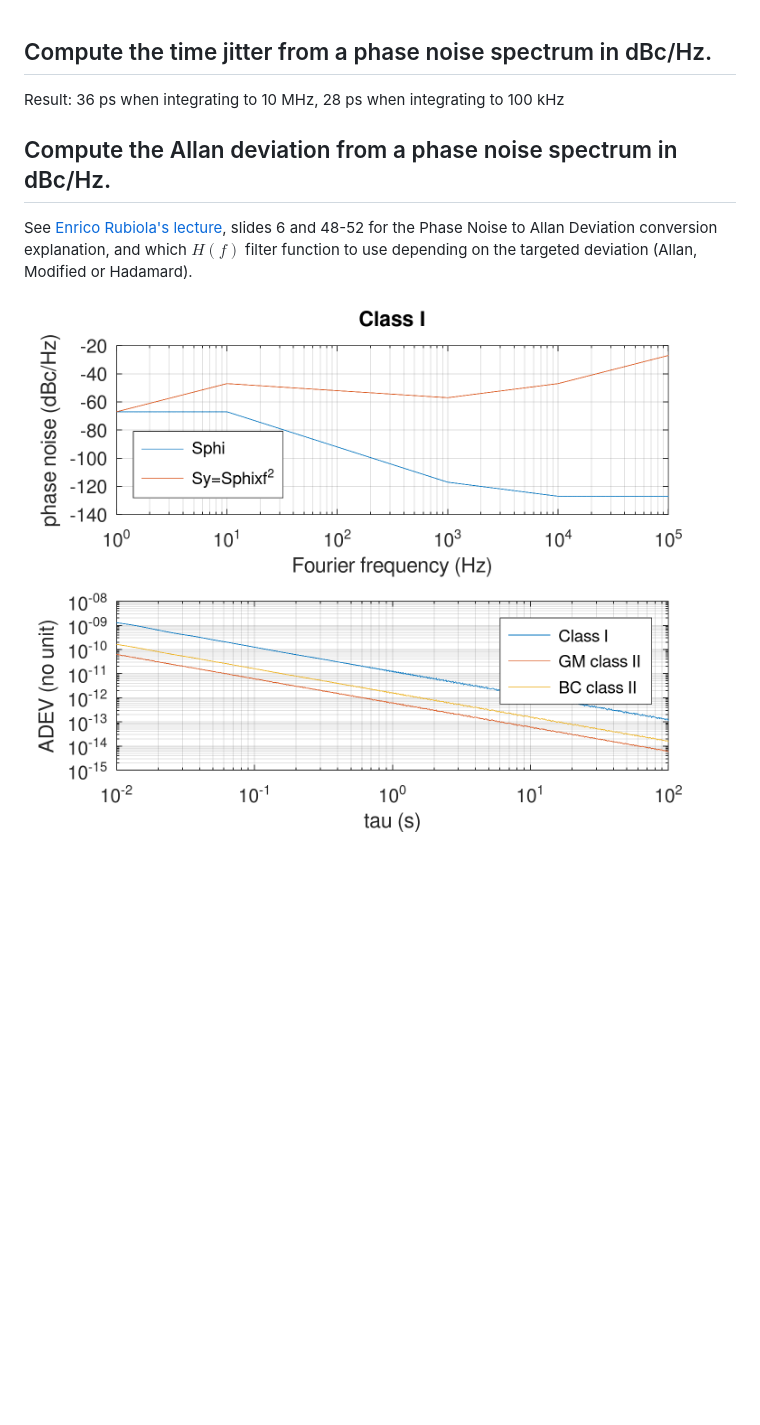
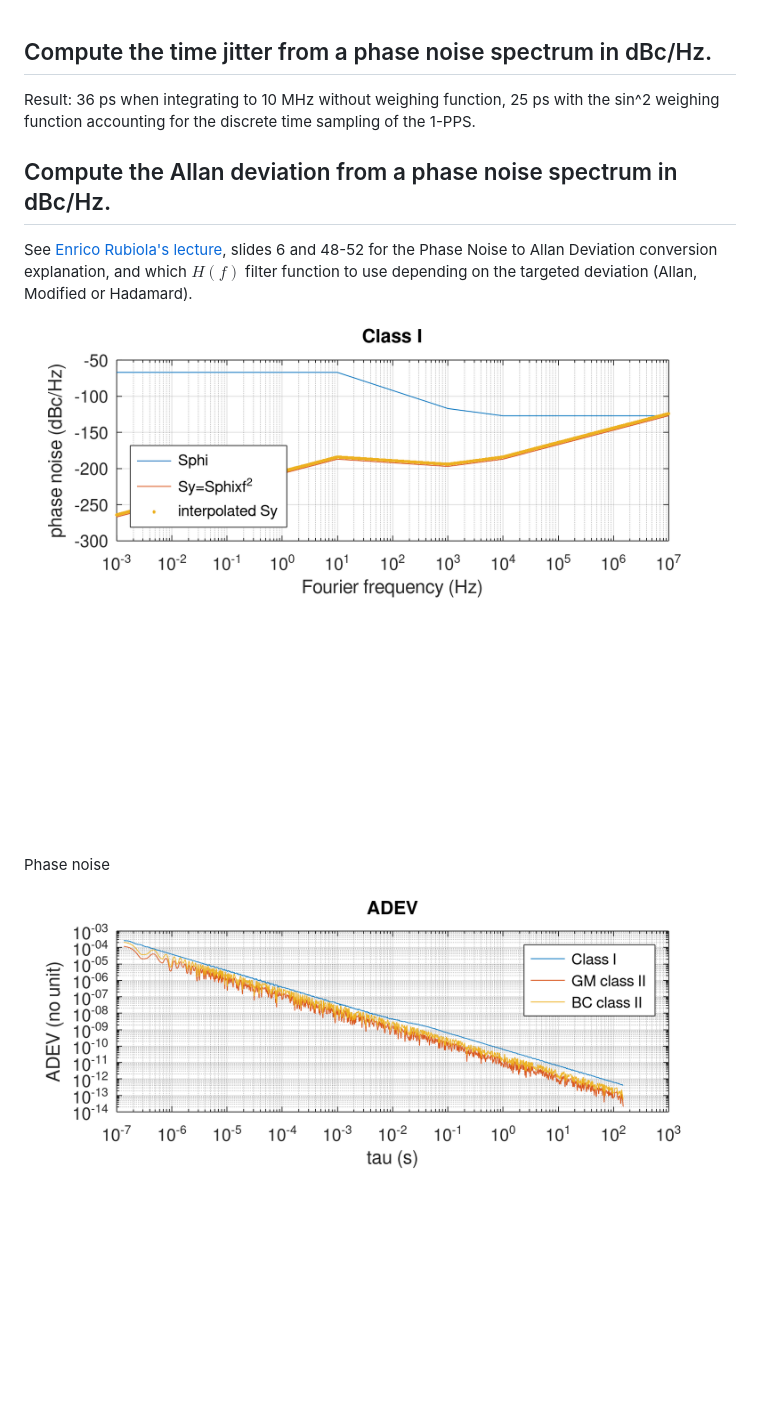
Before and after one commit to oscimp/wr_acorn, a Markdown page: phase_to_time/README.md, the part around the change printed below. Drawn GitHub-style; pictures changed too: phase_to_time/Sphi_Sy.png (added), phase_to_time/phase_to_adev.png; blank space fills up the shorter version.

Commit message:
update screenshots and captions

```diff
--- a/phase_to_time/README.md
+++ b/phase_to_time/README.md
@@ -1,6 +1,7 @@
 ## Compute the time jitter from a phase noise spectrum in dBc/Hz.
 
-Result: 36 ps when integrating to 10 MHz, 28 ps when integrating to 100 kHz
+Result: 36 ps when integrating to 10 MHz without weighing function, 25 ps with the sin^2 weighing function accounting
+for the discrete time sampling of the 1-PPS.
 
 ## Compute the Allan deviation from a phase noise spectrum in dBc/Hz.
 
@@ -8,4 +9,8 @@ See <a href="https://rubiola.org/pdf-lectures/Scientific%20Instruments%20L06-10,
 Phase Noise to Allan Deviation conversion explanation, and which $H(f)$ filter
 function to use depending on the targeted deviation (Allan, Modified or Hadamard).
 
+<img src="Sphi_Sy.png">
+
+Phase noise
+
 <img src="phase_to_adev.png">
```
Also changed, not shown: other parts of phase_to_time/README.md (+6 -0 lines), phase_to_time/phase_to_mdev.png (added), 1 other file.
